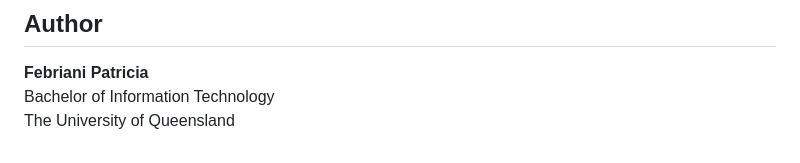
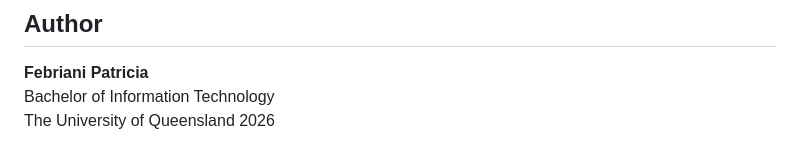
Before and after one commit to Mintch0c0/TrainForge-Django, a Markdown page: README.md, the part around the change. Drawn GitHub-style.

```diff
--- a/README.md
+++ b/README.md
@@ -147,3 +147,4 @@ This public repository intentionally excludes local/private development data and
 **Febriani Patricia**
 Bachelor of Information Technology
 The University of Queensland
+2026
```
